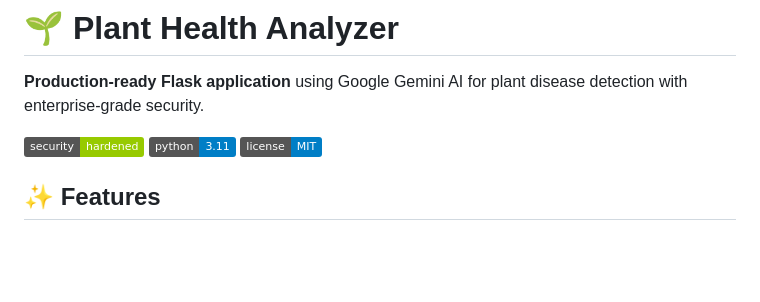
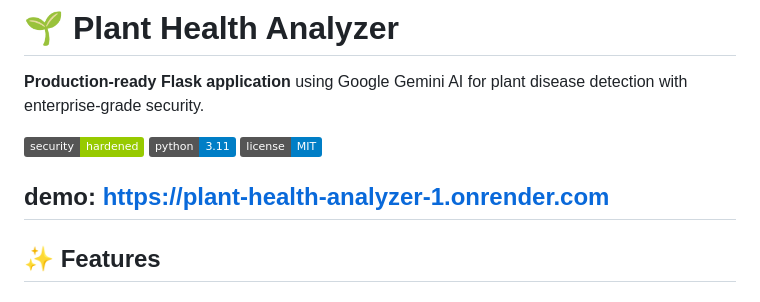
Before and after one commit to pramanikankush/Plant-Health-Analyzer, a Markdown page: README.md, the part around the change. GitHub-like rendering; badges without logos; blank space fills up the shorter version.

```diff
--- a/README.md
+++ b/README.md
@@ -5,6 +5,8 @@
 [![Security](https://img.shields.io/badge/security-hardened-green.svg)](SECURITY.md)
 [![Python](https://img.shields.io/badge/python-3.11-blue.svg)](https://python.org)
 [![License](https://img.shields.io/badge/license-MIT-blue.svg)](LICENSE)
+
+## demo: https://plant-health-analyzer-1.onrender.com
 
 ## ✨ Features
 
```
